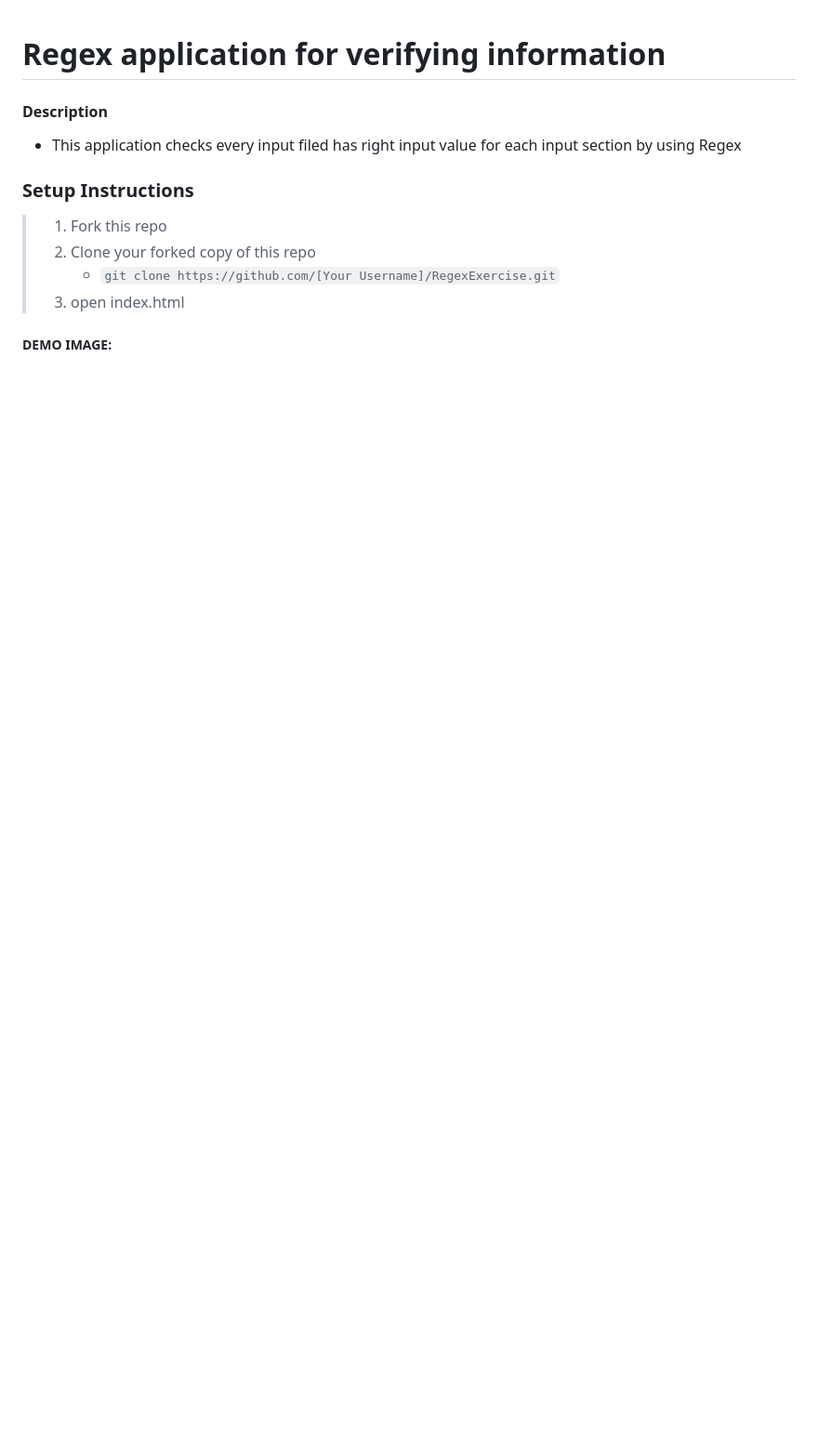
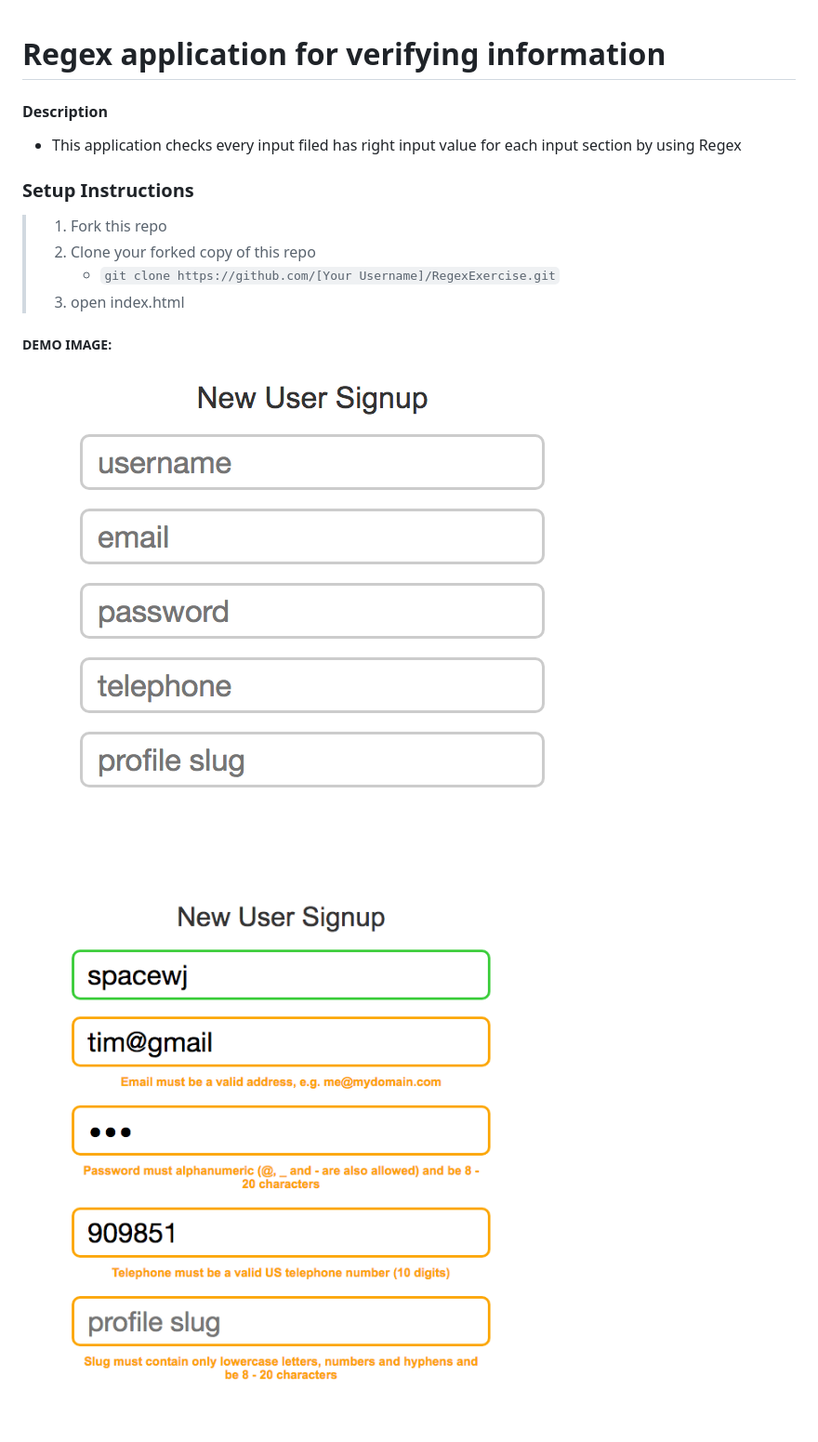
Before and after one commit to woojunchoi/RegexExercise, a Markdown page: README.md, the part around the change. Shown: that part at 93% size. Drawn GitHub-style; pictures changed too: check.png (added), normal.png (added); blank space fills up the shorter version.

Commit message:
pictures are added

```diff
--- a/README.md
+++ b/README.md
@@ -14,3 +14,6 @@
 
 
 ##### DEMO IMAGE:
+![alt text](/normal.png "normal")
+
+![alt text](/check.png "checking")
```
